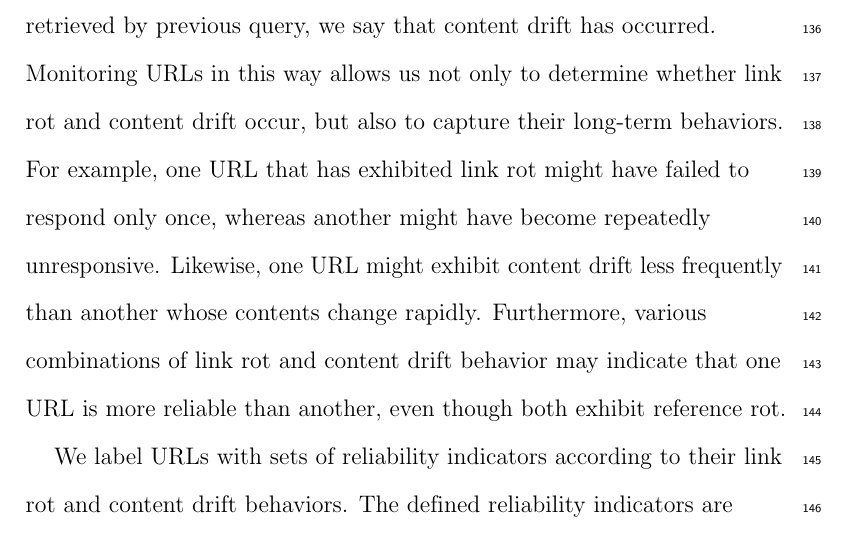
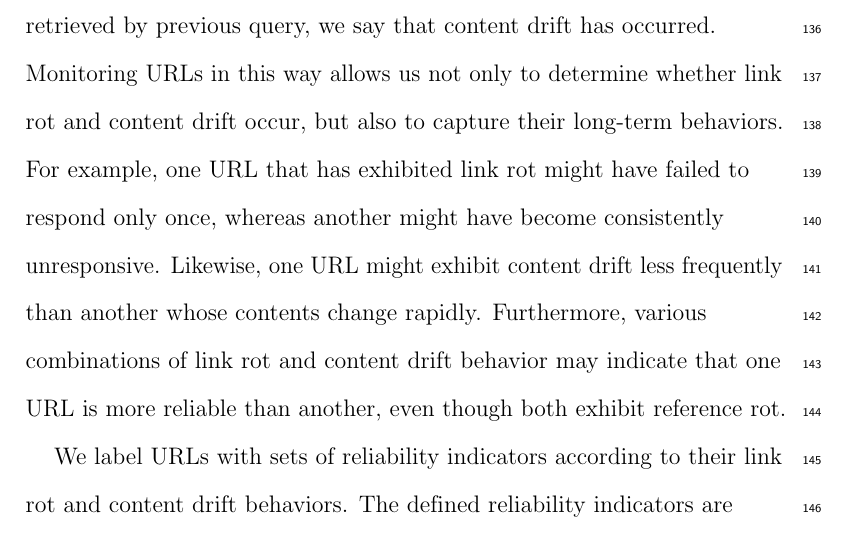
Before and after one commit to jhpoelen/elliott2019, a LaTeX paper (main.tex): part of page 7 of 43, cut so that both start at the same text. Compiled offline with pdfLaTeX.

Commit message:
[another might have become repeatedly] -> [another might have become consistently]

```diff
--- a/main.tex
+++ b/main.tex
@@ -61,7 +61,7 @@ In this paper, we propose a methodology for measuring the existence of link rot
 While previous studies focus more generally on reference rot of URLs cited in scientific works \citep{Vision_2010,Klein_2014}, our study provides quantitative evidence that reference rot occurs specifically in biodiversity data networks. We set out to quantify the extent of reference rot in biodiversity data networks. Because reference rot occurs in the scope of individual data references, and references to digital datasets rely on URLs to locate the data, we begin by introducing terminology for characterizing the reliability of a URL according to how often it exhibits link rot and content drift.
 
 \subsection*{URL Reliability}
-We assume that the URLs used to reference biodiversity datasets are expected to resolve to an Internet Protocol (IP) \citep{rfc791} address via the Domain Name System \citep{rfc1034}. If a web server is accessible at the resolved IP address, a query (i.e., HTTP get request) to that address over the Hypertext Transfer Protocol (HTTP) will return a response code and, in some cases, associated content \citep{rfc3986}. We classify the reliability of a URL according to the content, or lack of content, that it provides over successive queries. If a query to a URL is unsuccessful, we say that link rot has occurred. However, if a successful response is received but the retrieved content is different from the content retrieved by previous query, we say that content drift has occurred. Monitoring URLs in this way allows us not only to determine whether link rot and content drift occur, but also to capture their long-term behaviors. For example, one URL that has exhibited link rot might have failed to respond only once, whereas another might have become repeatedly unresponsive. Likewise, one URL might exhibit content drift less frequently than another whose contents change rapidly. Furthermore, various combinations of link rot and content drift behavior may indicate that one URL is more reliable than another, even though both exhibit reference rot.
+We assume that the URLs used to reference biodiversity datasets are expected to resolve to an Internet Protocol (IP) \citep{rfc791} address via the Domain Name System \citep{rfc1034}. If a web server is accessible at the resolved IP address, a query (i.e., HTTP get request) to that address over the Hypertext Transfer Protocol (HTTP) will return a response code and, in some cases, associated content \citep{rfc3986}. We classify the reliability of a URL according to the content, or lack of content, that it provides over successive queries. If a query to a URL is unsuccessful, we say that link rot has occurred. However, if a successful response is received but the retrieved content is different from the content retrieved by previous query, we say that content drift has occurred. Monitoring URLs in this way allows us not only to determine whether link rot and content drift occur, but also to capture their long-term behaviors. For example, one URL that has exhibited link rot might have failed to respond only once, whereas another might have become consistently unresponsive. Likewise, one URL might exhibit content drift less frequently than another whose contents change rapidly. Furthermore, various combinations of link rot and content drift behavior may indicate that one URL is more reliable than another, even though both exhibit reference rot.
 
 We label URLs with sets of reliability indicators according to their link rot and content drift behaviors. The defined reliability indicators are differentiated by the degree of link rot and content drift observed over a series of queries to the URL at different points in time. We characterize the responsiveness of a URL according to how often it exhibits link rot:
 
```
